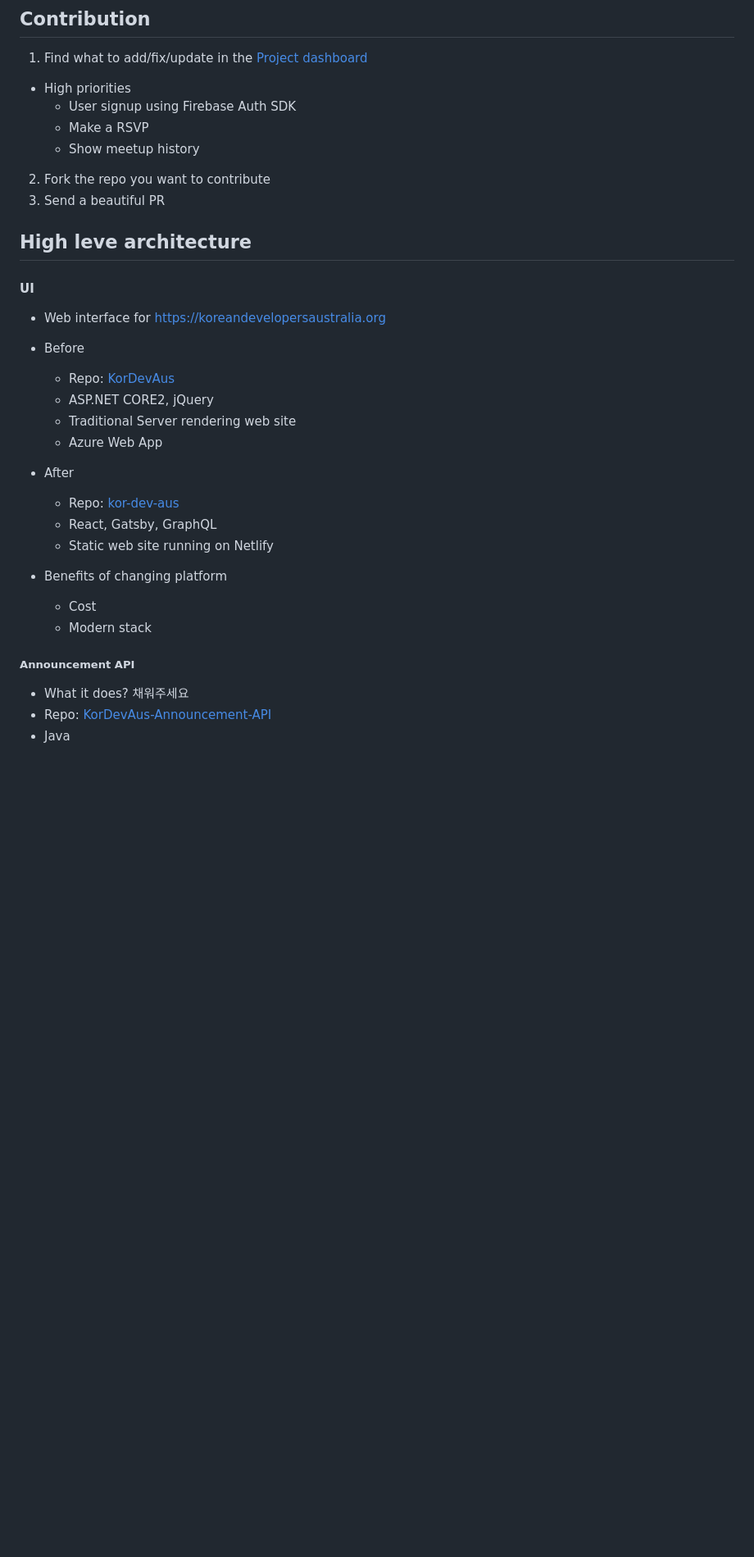
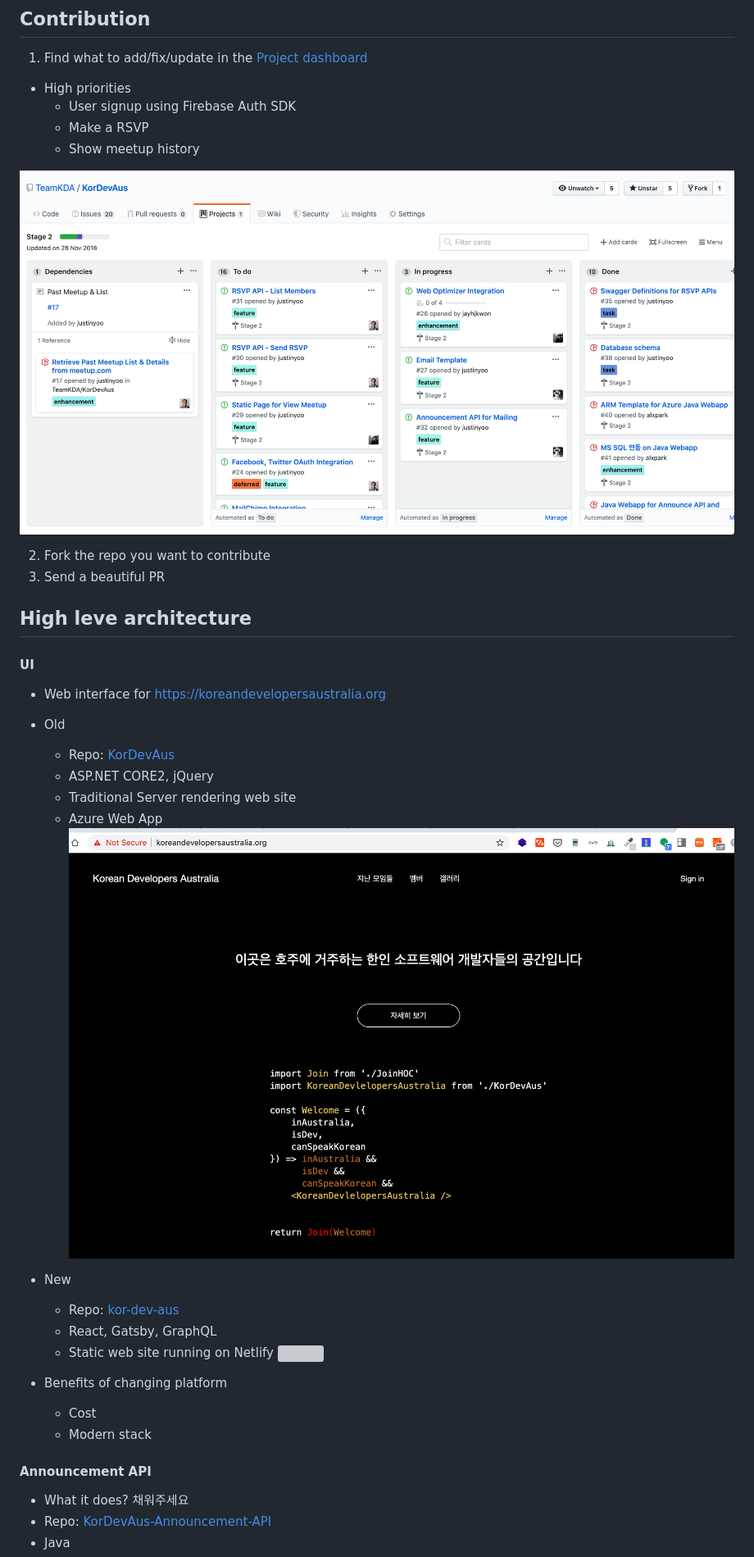
Before and after one commit to TeamKDA/kor-dev-aus, a Markdown page: README.md, the part around the change. Shown: that part at 82% size. Rendered like a GitHub page; pictures changed too: src/images/old_website.png (added), src/images/project_dashboard.png (added); blank space fills up the shorter version; grey boxes are pictures that could not be loaded.

```diff
--- a/README.md
+++ b/README.md
@@ -37,6 +37,9 @@ Open `src/components` folder and create a new mark down file by copying existing
     - User signup using Firebase Auth SDK
     - Make a RSVP
     - Show meetup history
+
+![](./src/images/project_dashboard.png)
+
 2. Fork the repo you want to contribute
 3. Send a beautiful PR
 
@@ -44,22 +47,24 @@ Open `src/components` folder and create a new mark down file by copying existing
 #### UI
 - Web interface for https://koreandevelopersaustralia.org
 
-- Before
+- Old
   - Repo: [KorDevAus](https://github.com/TeamKDA/KorDevAus)
   - ASP.NET CORE2, jQuery
   - Traditional Server rendering web site
   - Azure Web App
+  ![](./src/images/old_website.png)
 
-- After
+- New
   - Repo: [kor-dev-aus](https://github.com/TeamKDA/kor-dev-aus)
   - React, Gatsby, GraphQL
   - Static web site running on Netlify
+  ![](./src/images/new_website.png)
 
 - Benefits of changing platform
   - Cost
   - Modern stack
 
-##### Announcement API
+#### Announcement API
 - What it does? 채워주세요
 - Repo: [KorDevAus-Announcement-API](https://github.com/TeamKDA/KorDevAus-Announcement-API)
 - Java
```
Also changed, not shown: 1 other file.
